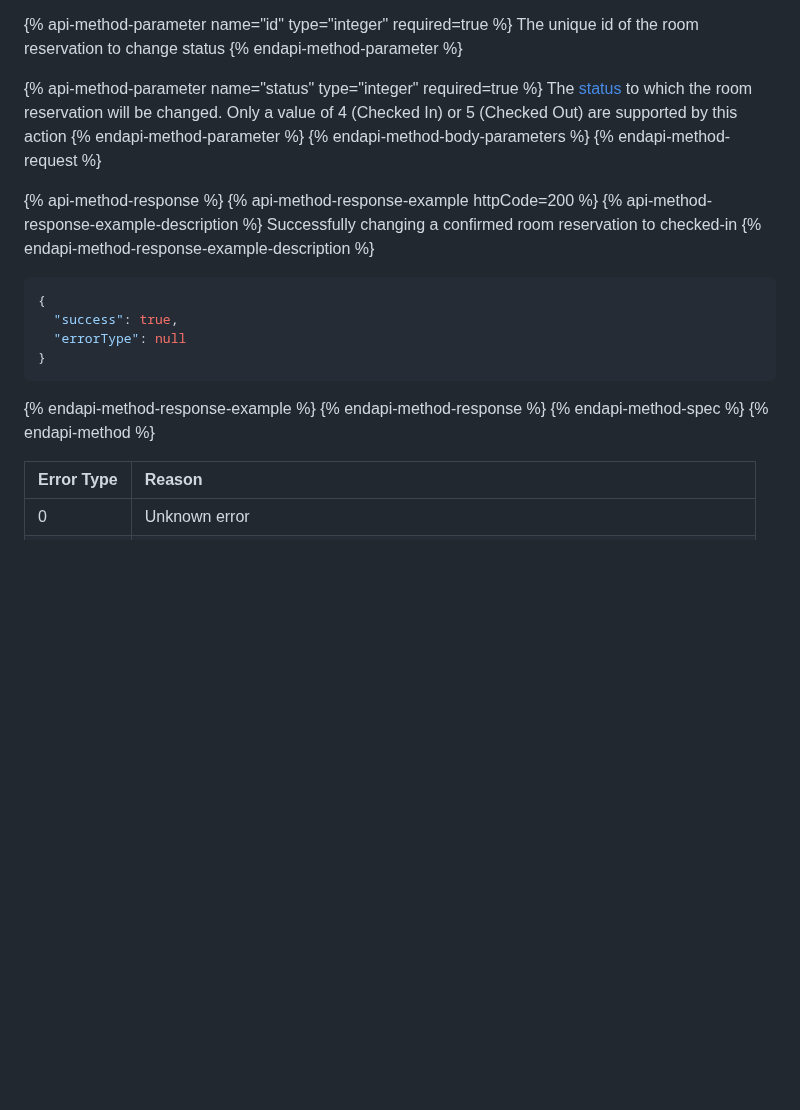
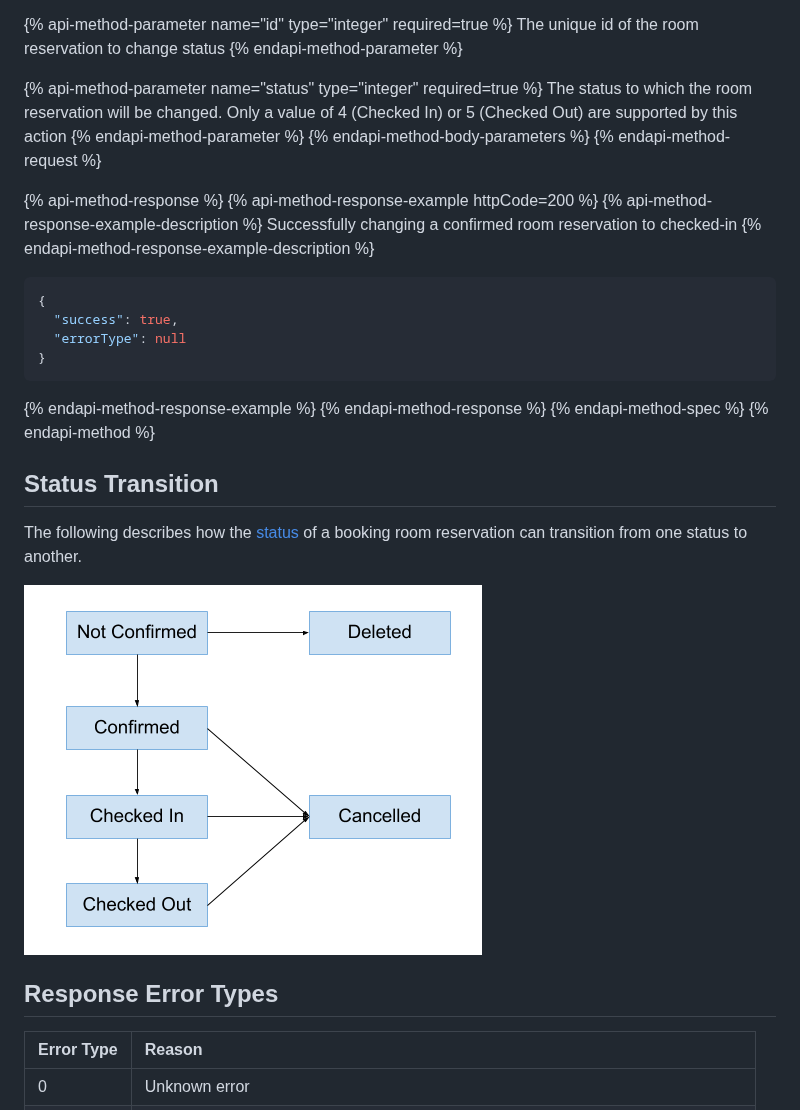
Before and after one commit to ivvycode/apidocs, a Markdown page: venues/accommodation/change-status-of-booking-room-reservation.md, the part around the change. Rendered like a GitHub page; pictures changed too: .gitbook/assets/booking-room-reservation-status-transitions.png (added); blank space fills up the shorter version.

Commit message:
GitBook: [master] one page and one asset modified

```diff
--- a/venues/accommodation/change-status-of-booking-room-reservation.md
+++ b/venues/accommodation/change-status-of-booking-room-reservation.md
@@ -27,7 +27,7 @@ The unique id of the room reservation to change status
 {% endapi-method-parameter %}
 
 {% api-method-parameter name="status" type="integer" required=true %}
-The [status](get-booking-room-reservation-list.md#room-reservation-status) to which the room reservation will be changed. Only a value of 4 (Checked In) or 5 (Checked Out) are supported by this action
+The status to which the room reservation will be changed. Only a value of 4 \(Checked In\) or 5 \(Checked Out\) are supported by this action
 {% endapi-method-parameter %}
 {% endapi-method-body-parameters %}
 {% endapi-method-request %}
@@ -49,6 +49,14 @@ Successfully changing a confirmed room reservation to checked-in
 {% endapi-method-spec %}
 {% endapi-method %}
 
+## Status Transition
+
+The following describes how the [status](get-booking-room-reservation-list.md#room-reservation-status) of a booking room reservation can transition from one status to another.
+
+![](../../.gitbook/assets/booking-room-reservation-status-transitions.png)
+
+## Response Error Types
+
 | Error Type | Reason |
 | :--- | :--- |
 | 0 | Unknown error |
```
